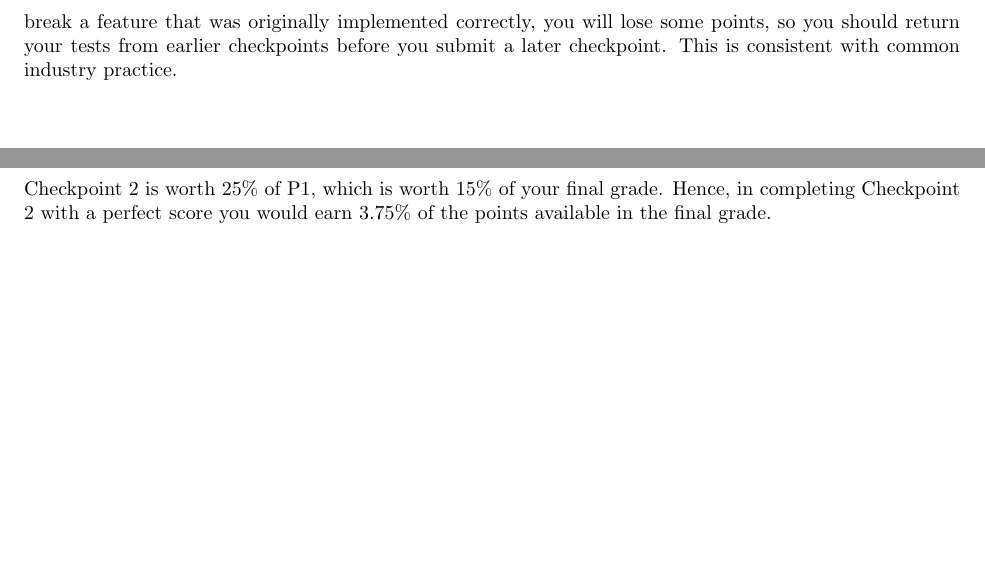
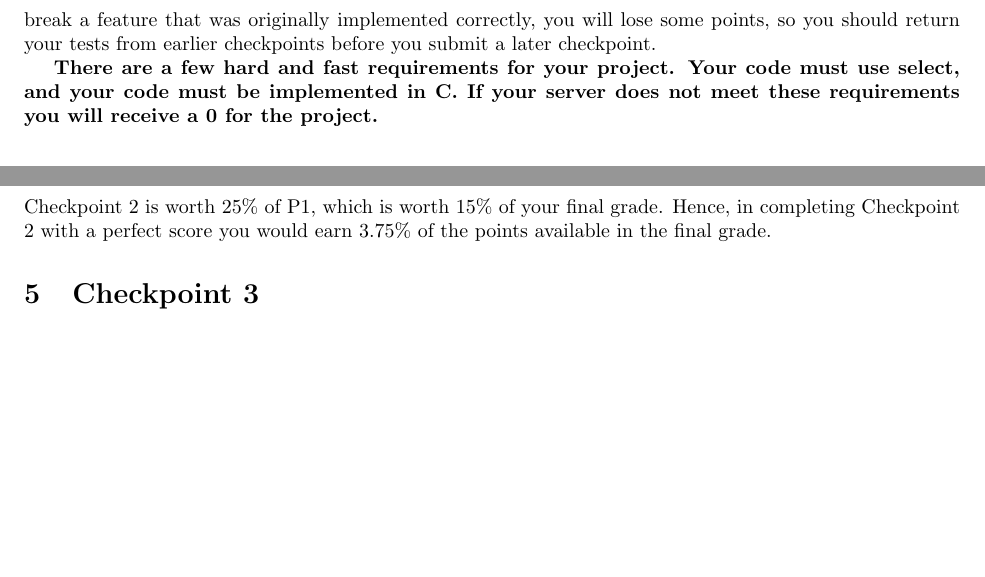
Before and after one commit to djaiman/liso-webserver, a LaTeX document (handout/liso-webserver-handout.tex): two parts of pages 2 and 10 of 19 before the commit and two parts of pages 2 and 8 of 16 after it, joined at a grey line, cut so that both start at the same text, the shorter picture padded with empty space. Compiled offline with pdfLaTeX.

Commit message:
Add mean text

```diff
--- a/handout/liso-webserver-handout.tex
+++ b/handout/liso-webserver-handout.tex
@@ -63,8 +63,11 @@ means that if you fix a bug you had in an earlier checkpoint, you will
 get partial credit in a later checkpoint.  Of course, if you break a
 feature that was originally implemented correctly, you will lose some
 points, so you should return your tests from earlier checkpoints
-before you submit a later checkpoint.  This is consistent with common
-industry practice.
+before you submit a later checkpoint.
+%This is consistent with common
+%industry practice.
+
+\indent{\bf There are a few hard and fast requirements for your project. Your code must use select, and your code must be implemented in C. If your server does not meet these requirements you will receive a 0 for the project.}
+
 %   For this reason, the last checkpoint has the most weight assigned to it -- we will not only test HTTPS and CGI, but we will also test HEAD/GET requests (from CP 2) and error responses (from CP 1).
 
-\newpage
```
Also changed, not shown: handout/liso-webserver-handout.tex (9 more changed lines).
